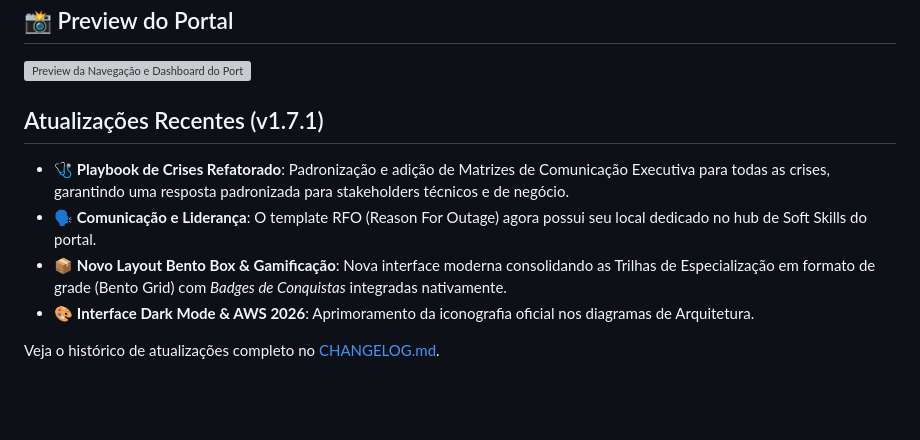
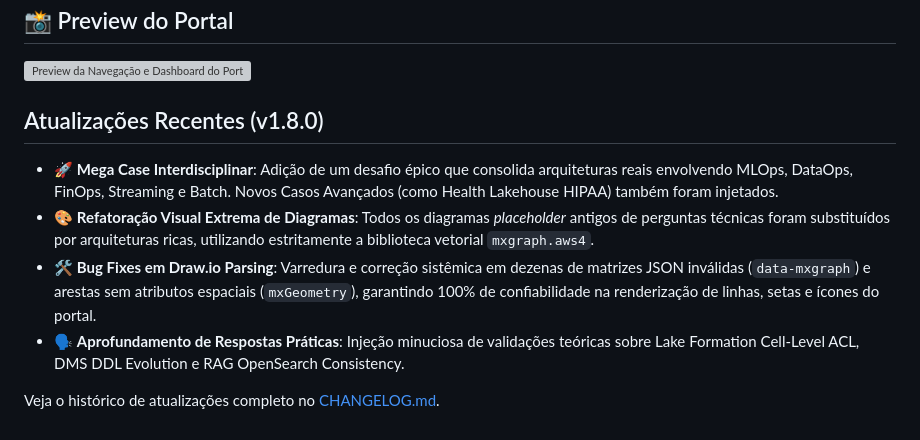
Before and after one commit to Helfstein-one/aws-data-mastery, a Markdown page: README.md, the part around the change. Drawn GitHub-style; blank space fills up the shorter version; grey boxes are pictures that could not be loaded.

Commit message:
docs: atualiza README e CHANGELOG para v1.8.0

```diff
--- a/README.md
+++ b/README.md
@@ -65,11 +65,11 @@ Este portal é uma **iniciativa colaborativa e viva**. Se você identificou um b
 ![Preview da Navegação e Dashboard do Portal AWS Data Mastery](assets/images/aws-data-mastery-preview.png)
 
 
-## Atualizações Recentes (v1.7.1)
+## Atualizações Recentes (v1.8.0)
 
-- 🩺 **Playbook de Crises Refatorado**: Padronização e adição de Matrizes de Comunicação Executiva para todas as crises, garantindo uma resposta padronizada para stakeholders técnicos e de negócio.
-- 🗣️ **Comunicação e Liderança**: O template RFO (Reason For Outage) agora possui seu local dedicado no hub de Soft Skills do portal.
-- 📦 **Novo Layout Bento Box & Gamificação**: Nova interface moderna consolidando as Trilhas de Especialização em formato de grade (Bento Grid) com *Badges de Conquistas* integradas nativamente.
-- 🎨 **Interface Dark Mode & AWS 2026**: Aprimoramento da iconografia oficial nos diagramas de Arquitetura.
+- 🚀 **Mega Case Interdisciplinar**: Adição de um desafio épico que consolida arquiteturas reais envolvendo MLOps, DataOps, FinOps, Streaming e Batch. Novos Casos Avançados (como Health Lakehouse HIPAA) também foram injetados.
+- 🎨 **Refatoração Visual Extrema de Diagramas**: Todos os diagramas *placeholder* antigos de perguntas técnicas foram substituídos por arquiteturas ricas, utilizando estritamente a biblioteca vetorial `mxgraph.aws4`.
+- 🛠️ **Bug Fixes em Draw.io Parsing**: Varredura e correção sistêmica em dezenas de matrizes JSON inválidas (`data-mxgraph`) e arestas sem atributos espaciais (`mxGeometry`), garantindo 100% de confiabilidade na renderização de linhas, setas e ícones do portal.
+- 🗣️ **Aprofundamento de Respostas Práticas**: Injeção minuciosa de validações teóricas sobre Lake Formation Cell-Level ACL, DMS DDL Evolution e RAG OpenSearch Consistency.
 
 Veja o histórico de atualizações completo no [CHANGELOG.md](CHANGELOG.md).
```
Also changed, not shown: CHANGELOG.md (+11 -0 lines).
